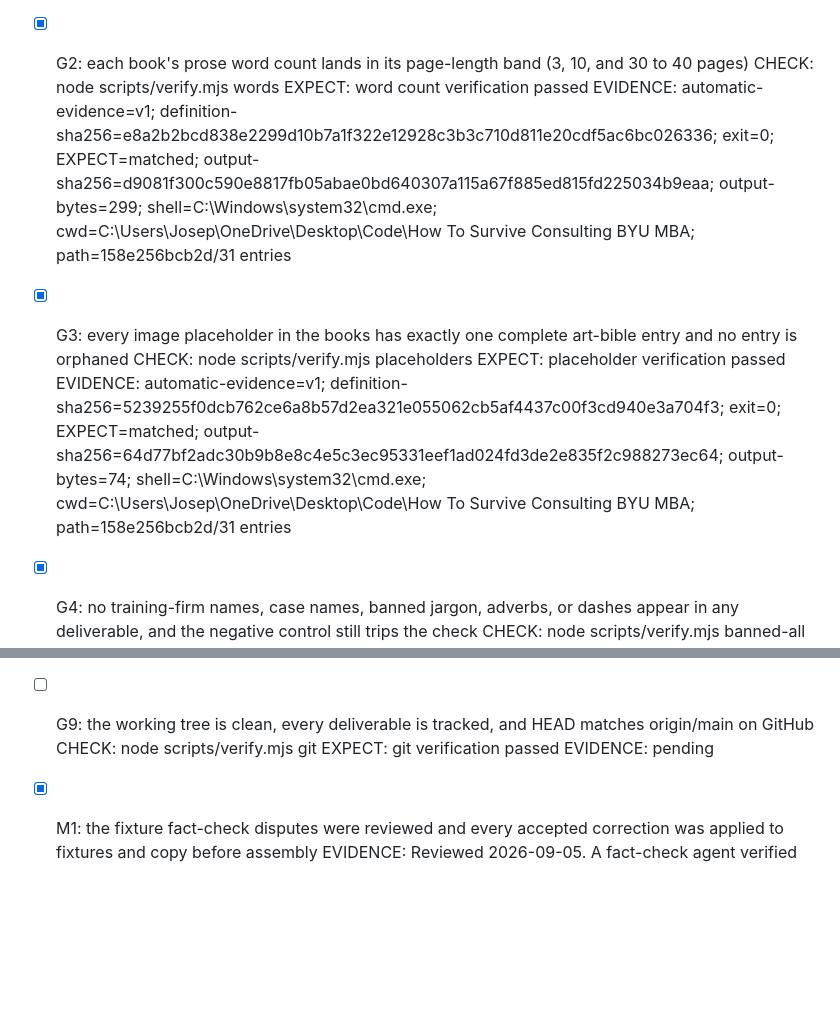
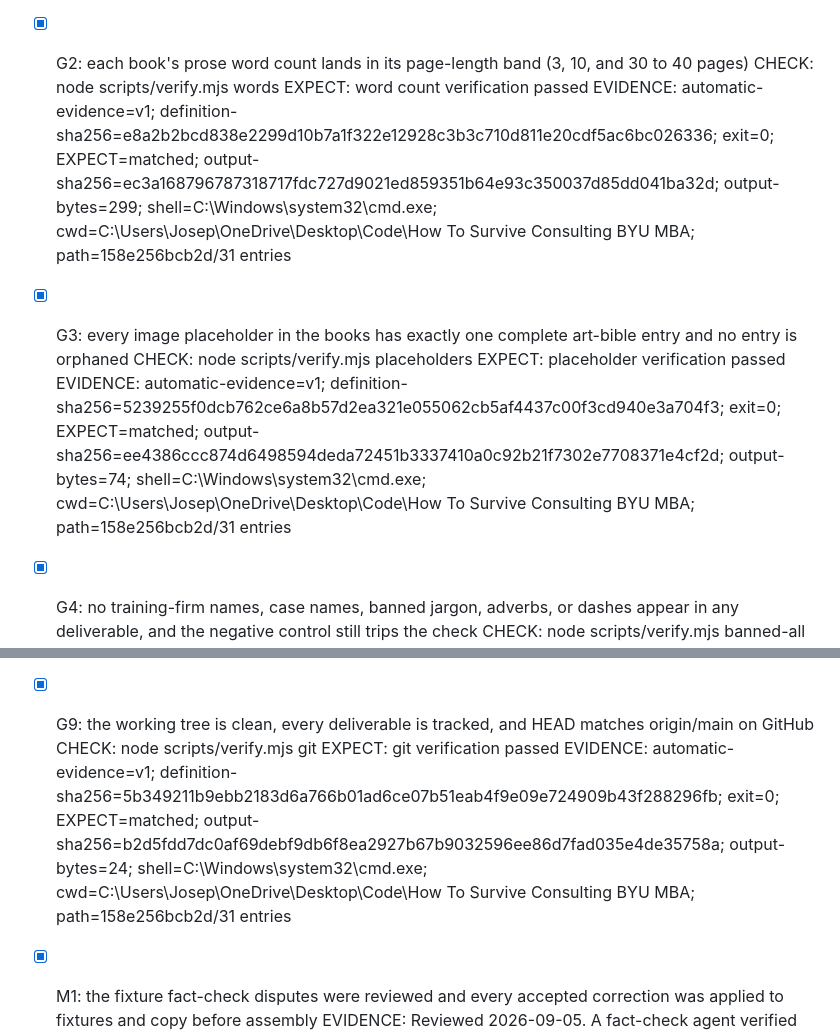
Before and after one commit to FlamingPanda101/Press-Start-to-Consult, a Markdown page: GATES.md, 2 parts joined by grey strips. Rendered like a GitHub page; blank space fills up the shorter version.

Commit message:
Record the git gate evidence
Co-Authored-By: Claude Opus 5 <noreply@anthropic.com>

```diff
--- a/GATES.md
+++ b/GATES.md
@@ -17,12 +17,12 @@ Scope: deliver three versions of the Cosmo case-prep guide plus a separate art-p
 - [x] G2: each book's prose word count lands in its page-length band (3, 10, and 30 to 40 pages)
   CHECK: node scripts/verify.mjs words
   EXPECT: word count verification passed
-  EVIDENCE: automatic-evidence=v1; definition-sha256=e8a2b2bcd838e2299d10b7a1f322e12928c3b3c710d811e20cdf5ac6bc026336; exit=0; EXPECT=matched; output-sha256=d9081f300c590e8817fb05abae0bd640307a115a67f885ed815fd225034b9eaa; output-bytes=299; shell=C:\Windows\system32\cmd.exe; cwd=C:\Users\Josep\OneDrive\Desktop\Code\How To Survive Consulting BYU MBA; path=158e256bcb2d/31 entries
+  EVIDENCE: automatic-evidence=v1; definition-sha256=e8a2b2bcd838e2299d10b7a1f322e12928c3b3c710d811e20cdf5ac6bc026336; exit=0; EXPECT=matched; output-sha256=ec3a168796787318717fdc727d9021ed859351b64e93c350037d85dd041ba32d; output-bytes=299; shell=C:\Windows\system32\cmd.exe; cwd=C:\Users\Josep\OneDrive\Desktop\Code\How To Survive Consulting BYU MBA; path=158e256bcb2d/31 entries
 
 - [x] G3: every image placeholder in the books has exactly one complete art-bible entry and no entry is orphaned
   CHECK: node scripts/verify.mjs placeholders
   EXPECT: placeholder verification passed
-  EVIDENCE: automatic-evidence=v1; definition-sha256=5239255f0dcb762ce6a8b57d2ea321e055062cb5af4437c00f3cd940e3a704f3; exit=0; EXPECT=matched; output-sha256=64d77bf2adc30b9b8e8c4e5c3ec95331eef1ad024fd3de2e835f2c988273ec64; output-bytes=74; shell=C:\Windows\system32\cmd.exe; cwd=C:\Users\Josep\OneDrive\Desktop\Code\How To Survive Consulting BYU MBA; path=158e256bcb2d/31 entries
+  EVIDENCE: automatic-evidence=v1; definition-sha256=5239255f0dcb762ce6a8b57d2ea321e055062cb5af4437c00f3cd940e3a704f3; exit=0; EXPECT=matched; output-sha256=ee4386ccc874d6498594deda72451b3337410a0c92b21f7302e7708371e4cf2d; output-bytes=74; shell=C:\Windows\system32\cmd.exe; cwd=C:\Users\Josep\OneDrive\Desktop\Code\How To Survive Consulting BYU MBA; path=158e256bcb2d/31 entries
 
 - [x] G4: no training-firm names, case names, banned jargon, adverbs, or dashes appear in any deliverable, and the negative control still trips the check
   CHECK: node scripts/verify.mjs banned-all
@@ -49,10 +49,10 @@ Scope: deliver three versions of the Cosmo case-prep guide plus a separate art-p
   EXPECT: worked example verification passed
   EVIDENCE: automatic-evidence=v1; definition-sha256=6fcae681fec797a1c66cb771ae4f3ac0616fefa7a67204f5462f06c0fd10260d; exit=0; EXPECT=matched; output-sha256=b8812236abb9066b0d3c50180d160f51b067084d44e0a478f95cb6fc96a2ed31; output-bytes=35; shell=C:\Windows\system32\cmd.exe; cwd=C:\Users\Josep\OneDrive\Desktop\Code\How To Survive Consulting BYU MBA; path=158e256bcb2d/31 entries
 
-- [ ] G9: the working tree is clean, every deliverable is tracked, and HEAD matches origin/main on GitHub
+- [x] G9: the working tree is clean, every deliverable is tracked, and HEAD matches origin/main on GitHub
   CHECK: node scripts/verify.mjs git
   EXPECT: git verification passed
-  EVIDENCE: pending
+  EVIDENCE: automatic-evidence=v1; definition-sha256=5b349211b9ebb2183d6a766b01ad6ce07b51eab4f9e09e724909b43f288296fb; exit=0; EXPECT=matched; output-sha256=b2d5fdd7dc0af69debf9db6f8ea2927b67b9032596ee86d7fad035e4de35758a; output-bytes=24; shell=C:\Windows\system32\cmd.exe; cwd=C:\Users\Josep\OneDrive\Desktop\Code\How To Survive Consulting BYU MBA; path=158e256bcb2d/31 entries
 
 - [x] M1: the fixture fact-check disputes were reviewed and every accepted correction was applied to fixtures and copy before assembly
   EVIDENCE: Reviewed 2026-09-05. A fact-check agent verified all 230 leaf values in scripts/fixtures.json against current sources and disputed 12. All 12 were accepted and applied to both fixture copies and to every draft before assembly: US health spending $4.9T to $5.3T, spending per person $14.5K to $15.5K, health share of GDP 17.5% to 18%, world GDP $110T to $120T, US GDP $29T to $30T, global IT spend $5T to $6T, global internet users 5.5B to 6B, AWS cloud share 30% to 28%, Google Cloud 11% to 14%, Australia 26M to 28M, Pakistan 240M to 255M. Two further corrections followed from later review: Azure 22% to 21% for consistency with the same cited source, and Provo-Orem metro 700K to 780K after a reviewer found the fixture placed the metro below Utah County, the county inside it. No dispute was rejected. Gate G7 holds all three books to the corrected values.
```
